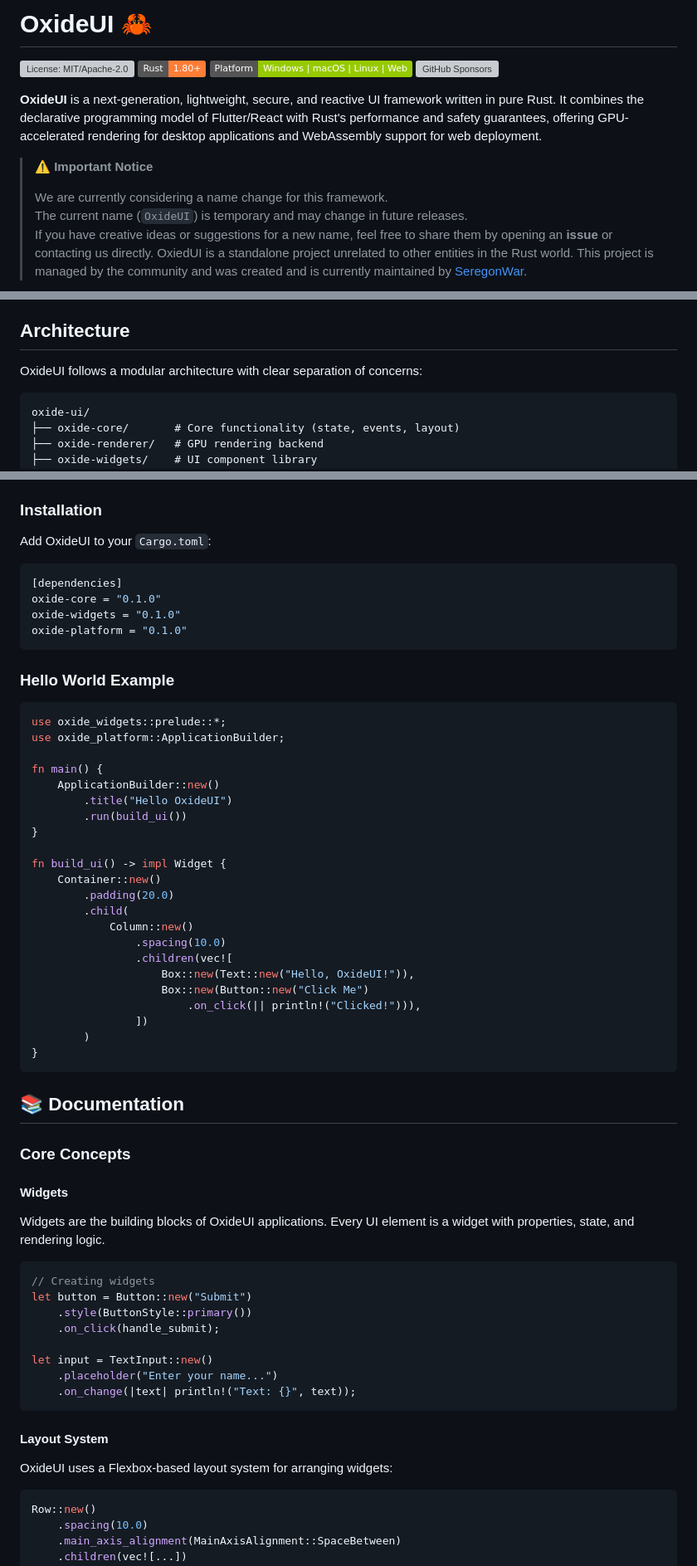
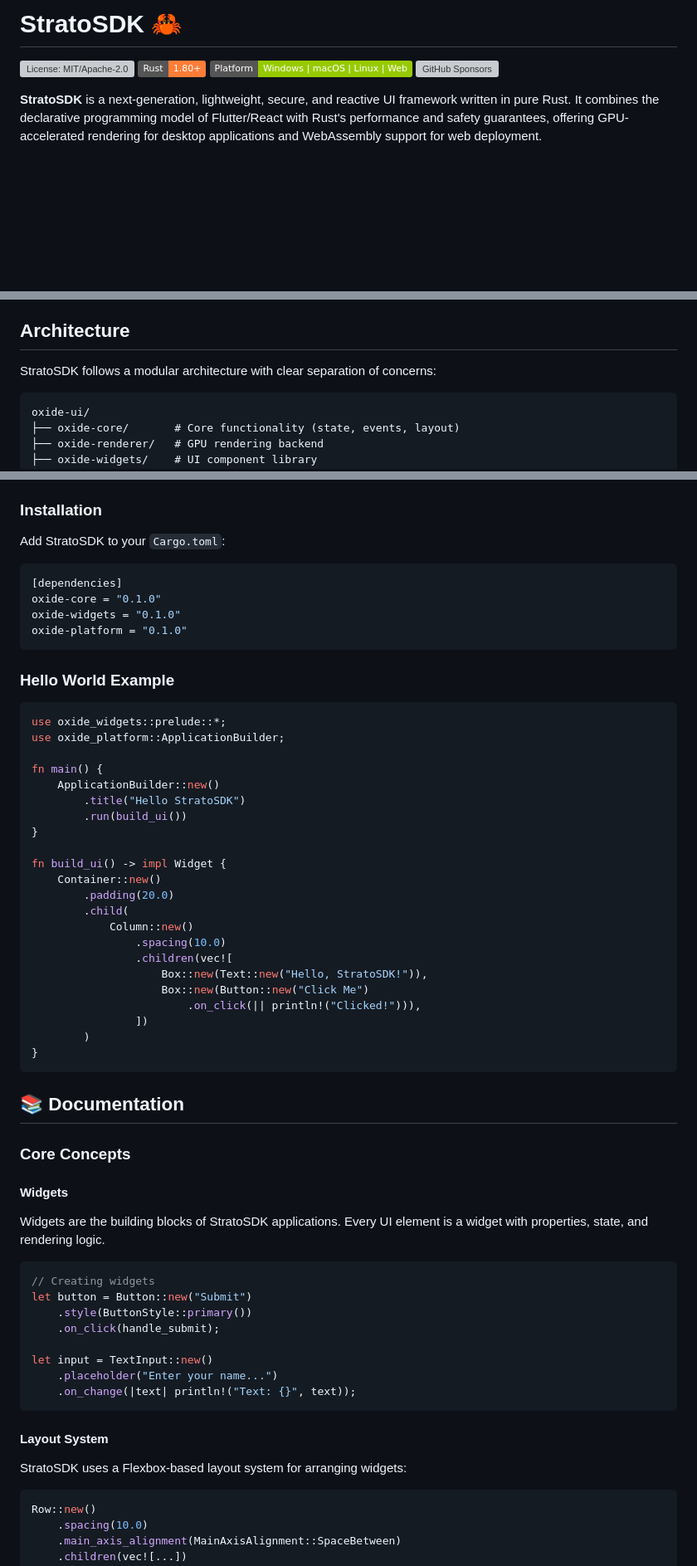
Before and after one commit to OxideUi/OxideUi, a Markdown page: README.md, 3 parts joined by grey strips. Shown: that part at 83% size. Drawn GitHub-style; badges without logos; blank space fills up the shorter version; grey boxes are pictures that could not be loaded.

Commit message:
Rename OxideUI to StratoSDK in README

````diff
--- a/README.md
+++ b/README.md
@@ -1,4 +1,4 @@
-# OxideUI 🦀
+# StratoSDK 🦀
 
 [![License: MIT/Apache-2.0](https://img.shields.io/badge/License-MIT%2FApache--2.0-blue.svg)](LICENSE)
 [![Rust](https://img.shields.io/badge/Rust-1.80%2B-orange.svg)](https://www.rust-lang.org)
@@ -6,12 +6,5 @@
 [![GitHub Sponsors](https://img.shields.io/github/sponsors/seregonwar?label=GitHub%20Sponsors&style=flat&logo=GitHub)](https://github.com/sponsors/seregonwar)
 
 
-**OxideUI** is a next-generation, lightweight, secure, and reactive UI framework written in pure Rust. It combines the declarative programming model of Flutter/React with Rust's performance and safety guarantees, offering GPU-accelerated rendering for desktop applications and WebAssembly support for web deployment.
-> ⚠️ **Important Notice**
->
-> We are currently considering a name change for this framework.
-> The current name (`OxideUI`) is temporary and may change in future releases.
-> If you have creative ideas or suggestions for a new name, feel free to share them by opening an **issue** or
-> contacting us directly.
-> OxiedUI is a standalone project unrelated to other entities in the Rust world. This project is managed by the community and was created and is currently maintained by [SeregonWar](https://github.com/seregonwar).
+**StratoSDK** is a next-generation, lightweight, secure, and reactive UI framework written in pure Rust. It combines the declarative programming model of Flutter/React with Rust's performance and safety guarantees, offering GPU-accelerated rendering for desktop applications and WebAssembly support for web deployment.
 
@@ -30,7 +23,7 @@
 
 ## Architecture
 
-OxideUI follows a modular architecture with clear separation of concerns:
+StratoSDK follows a modular architecture with clear separation of concerns:
 
 ```
 oxide-ui/
@@ -53,7 +46,7 @@ oxide-ui/
 
 ### Installation
 
-Add OxideUI to your `Cargo.toml`:
+Add StratoSDK to your `Cargo.toml`:
 
 ```toml
 [dependencies]
@@ -70,7 +63,7 @@ use oxide_platform::ApplicationBuilder;
 
 fn main() {
     ApplicationBuilder::new()
-        .title("Hello OxideUI")
+        .title("Hello StratoSDK")
         .run(build_ui())
 }
 
@@ -81,7 +74,7 @@ fn build_ui() -> impl Widget {
             Column::new()
                 .spacing(10.0)
                 .children(vec![
-                    Box::new(Text::new("Hello, OxideUI!")),
+                    Box::new(Text::new("Hello, StratoSDK!")),
                     Box::new(Button::new("Click Me")
                         .on_click(|| println!("Clicked!"))),
                 ])
@@ -94,7 +87,7 @@ fn build_ui() -> impl Widget {
 ### Core Concepts
 
 #### Widgets
-Widgets are the building blocks of OxideUI applications. Every UI element is a widget with properties, state, and rendering logic.
+Widgets are the building blocks of StratoSDK applications. Every UI element is a widget with properties, state, and rendering logic.
 
 ```rust
 // Creating widgets
@@ -108,7 +101,7 @@ let input = TextInput::new()
 ```
 
 #### Layout System
-OxideUI uses a Flexbox-based layout system for arranging widgets:
+StratoSDK uses a Flexbox-based layout system for arranging widgets:
 
 ```rust
 Row::new()
````
Also changed, not shown: other parts of README.md (+9 -9 lines).
